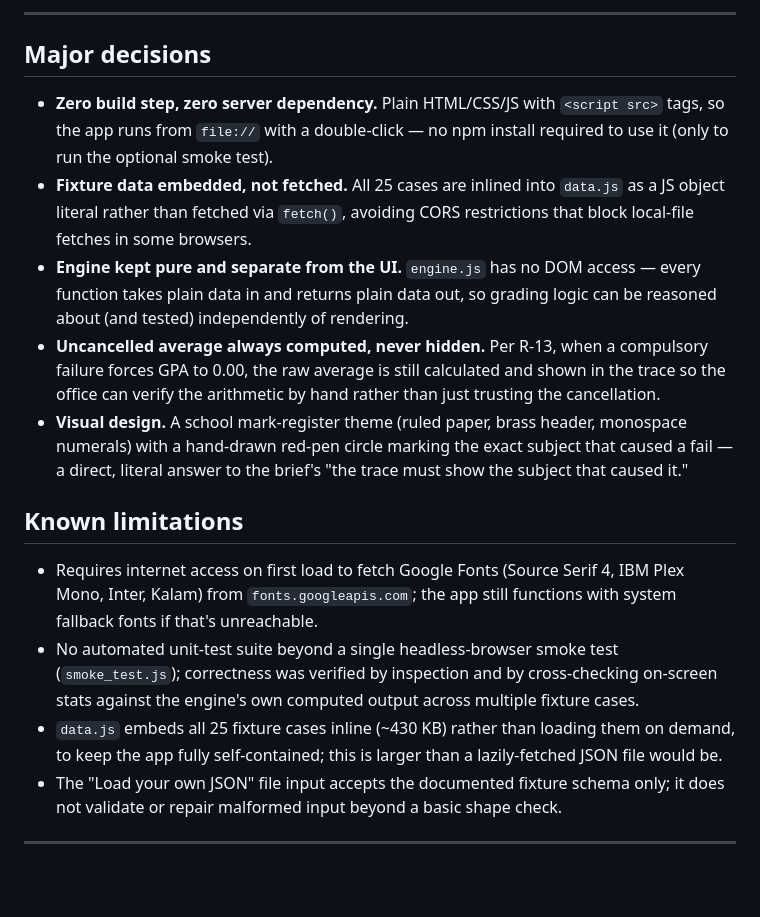
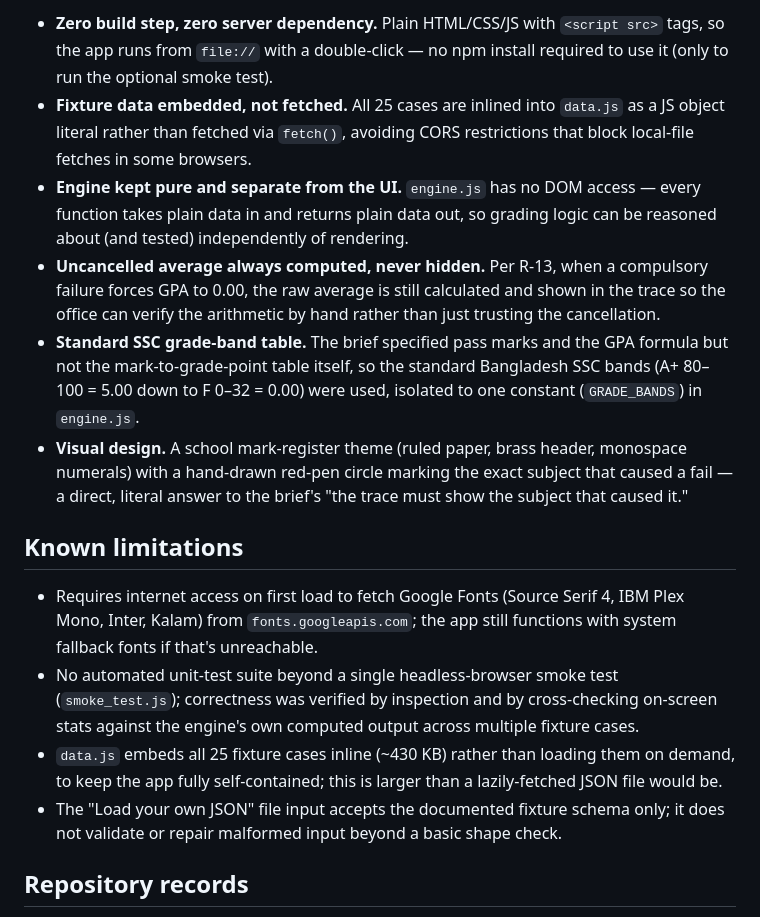
Before and after one commit to 252-35-537-del/lsh26-t015_po8, a Markdown page: README.md, the part around one of its changes. GitHub-like rendering; blank space fills up the shorter version.

```diff
--- a/README.md
+++ b/README.md
@@ -110,43 +96,16 @@ the Practical-Fail list, per R-29.
----
-
-## Major decisions
-
-- **Zero build step, zero server dependency.** Plain HTML/CSS/JS with
-  `<script src>` tags, so the app runs from `file://` with a double-click
-  — no npm install required to use it (only to run the optional smoke
-  test).
-- **Fixture data embedded, not fetched.** All 25 cases are inlined into
-  `data.js` as a JS object literal rather than fetched via `fetch()`,
-  avoiding CORS restrictions that block local-file fetches in some
-  browsers.
-- **Engine kept pure and separate from the UI.** `engine.js` has no DOM
-  access — every function takes plain data in and returns plain data
-  out, so grading logic can be reasoned about (and tested) independently
-  of rendering.
-- **Uncancelled average always computed, never hidden.** Per R-13, when a
-  compulsory failure forces GPA to 0.00, the raw average is still
-  calculated and shown in the trace so the office can verify the
-  arithmetic by hand rather than just trusting the cancellation.
-- **Visual design.** A school mark-register theme (ruled paper, brass
-  header, monospace numerals) with a hand-drawn red-pen circle marking
-  the exact subject that caused a fail — a direct, literal answer to the
-  brief's "the trace must show the subject that caused it."
+- **Zero build step, zero server dependency.** Plain HTML/CSS/JS with `<script src>` tags, so the app runs from `file://` with a double-click — no npm install required to use it (only to run the optional smoke test).
+- **Fixture data embedded, not fetched.** All 25 cases are inlined into `data.js` as a JS object literal rather than fetched via `fetch()`, avoiding CORS restrictions that block local-file fetches in some browsers.
+- **Engine kept pure and separate from the UI.** `engine.js` has no DOM access — every function takes plain data in and returns plain data out, so grading logic can be reasoned about (and tested) independently of rendering.
+- **Uncancelled average always computed, never hidden.** Per R-13, when a compulsory failure forces GPA to 0.00, the raw average is still calculated and shown in the trace so the office can verify the arithmetic by hand rather than just trusting the cancellation.
+- **Standard SSC grade-band table.** The brief specified pass marks and the GPA formula but not the mark-to-grade-point table itself, so the standard Bangladesh SSC bands (A+ 80–100 = 5.00 down to F 0–32 = 0.00) were used, isolated to one constant (`GRADE_BANDS`) in `engine.js`.
+- **Visual design.** A school mark-register theme (ruled paper, brass header, monospace numerals) with a hand-drawn red-pen circle marking the exact subject that caused a fail — a direct, literal answer to the brief's "the trace must show the subject that caused it."
 
 ## Known limitations
 
-- Requires internet access on first load to fetch Google Fonts (Source
-  Serif 4, IBM Plex Mono, Inter, Kalam) from `fonts.googleapis.com`; the
-  app still functions with system fallback fonts if that's unreachable.
-- No automated unit-test suite beyond a single headless-browser smoke
-  test (`smoke_test.js`); correctness was verified by inspection and by
-  cross-checking on-screen stats against the engine's own computed
-  output across multiple fixture cases.
-- `data.js` embeds all 25 fixture cases inline (~430 KB) rather than
-  loading them on demand, to keep the app fully self-contained; this is
-  larger than a lazily-fetched JSON file would be.
-- The "Load your own JSON" file input accepts the documented fixture
-  schema only; it does not validate or repair malformed input beyond a
-  basic shape check.
+- Requires internet access on first load to fetch Google Fonts (Source Serif 4, IBM Plex Mono, Inter, Kalam) from `fonts.googleapis.com`; the app still functions with system fallback fonts if that's unreachable.
+- No automated unit-test suite beyond a single headless-browser smoke test (`smoke_test.js`); correctness was verified by inspection and by cross-checking on-screen stats against the engine's own computed output across multiple fixture cases.
+- `data.js` embeds all 25 fixture cases inline (~430 KB) rather than loading them on demand, to keep the app fully self-contained; this is larger than a lazily-fetched JSON file would be.
+- The "Load your own JSON" file input accepts the documented fixture schema only; it does not validate or repair malformed input beyond a basic shape check.
 
----
+## Repository records
 
```
Also changed, not shown: other parts of README.md (+72 -104 lines).
